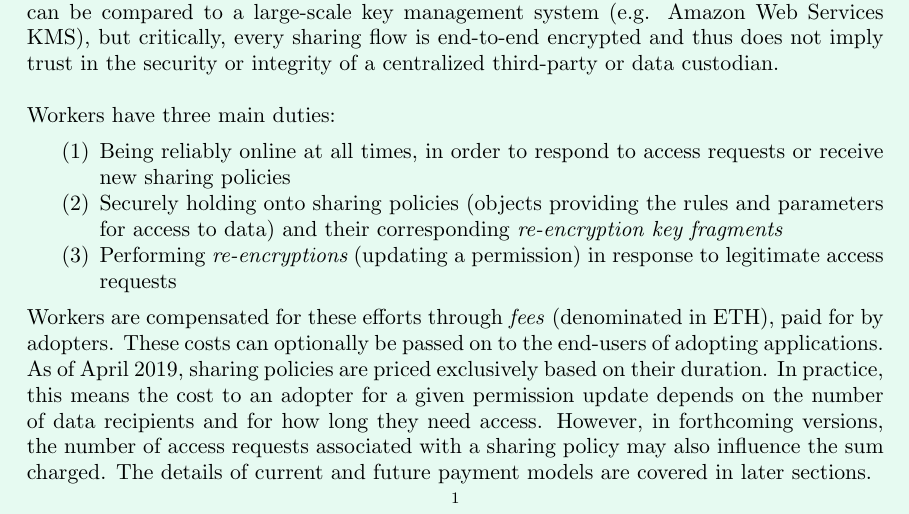
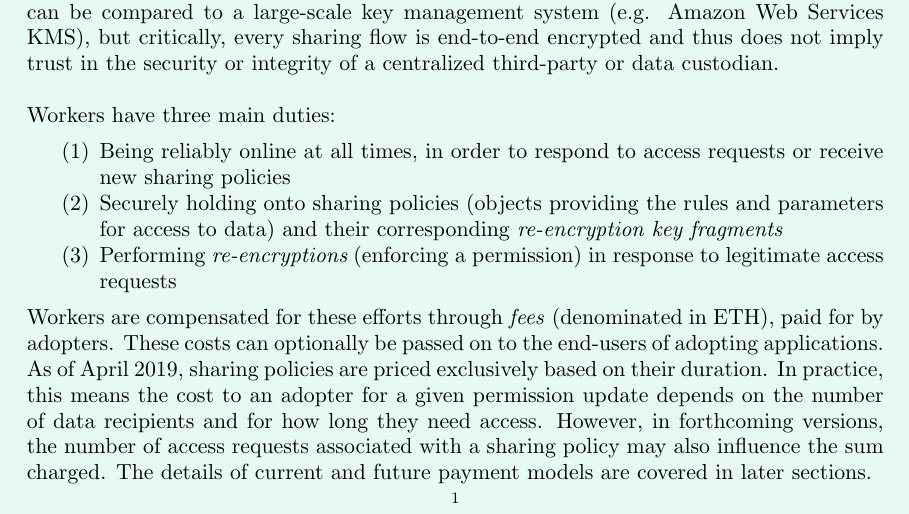
Before and after one commit to nucypher/protocol, a LaTeX paper (mint-paper.tex): part of page 1 of 9, cut so that both start at the same text. Compiled offline with pdfLaTeX.

Commit message:
Update mint-paper.tex
Use consistent and established terminology – 're-encrypting' = 'enforcing a permission'

Co-Authored-By: arjunhassard <arjunhassard@gmail.com>

```diff
--- a/mint-paper.tex
+++ b/mint-paper.tex
@@ -30,7 +30,7 @@ Workers have three main duties:
 \begin{enumerate}
    \item Being reliably online at all times, in order to respond to access requests or receive new sharing policies
    \item Securely holding onto sharing policies (objects providing the rules and parameters for access to data) and their corresponding {\it re-encryption key fragments}
-   \item Performing {\it re-encryptions} (updating a permission) in response to legitimate access requests
+   \item Performing {\it re-encryptions} (enforcing a permission) in response to legitimate access requests
 \end{enumerate}
 Workers are compensated for these efforts through \textit{fees} (denominated in ETH), paid for by adopters. These costs can optionally be passed on to the end-users of adopting applications. As of April 2019, sharing policies are priced exclusively based on their duration. In practice, this means the cost to an adopter for a given permission update depends on the number of data recipients and for how long they need access. However, in forthcoming versions, the number of access requests associated with a sharing policy may also influence the sum charged. The details of current and future payment models are covered in later sections.
 
```
